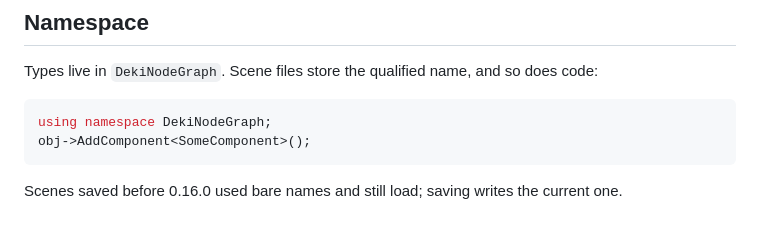
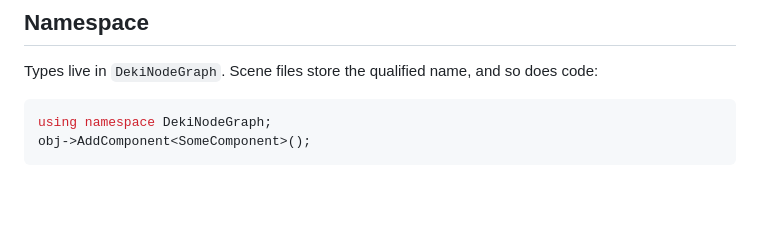
Before and after one commit to dekiengine/deki-nodegraph, a Markdown page: README.md, the part around the change. GitHub-like rendering; blank space fills up the shorter version.

Commit message:
Removed the README note on scenes from before 0.16.0
- Removed the README note on scenes from before 0.16.0

Co-Authored-By: Claude Opus 5.5 (1M context) <noreply@anthropic.com>

````diff
--- a/README.md
+++ b/README.md
@@ -124,5 +124,3 @@ Types live in `DekiNodeGraph`. Scene files store the qualified name, and so does
 using namespace DekiNodeGraph;
 obj->AddComponent<SomeComponent>();
 ```
-
-Scenes saved before 0.16.0 used bare names and still load; saving writes the current one.
````
